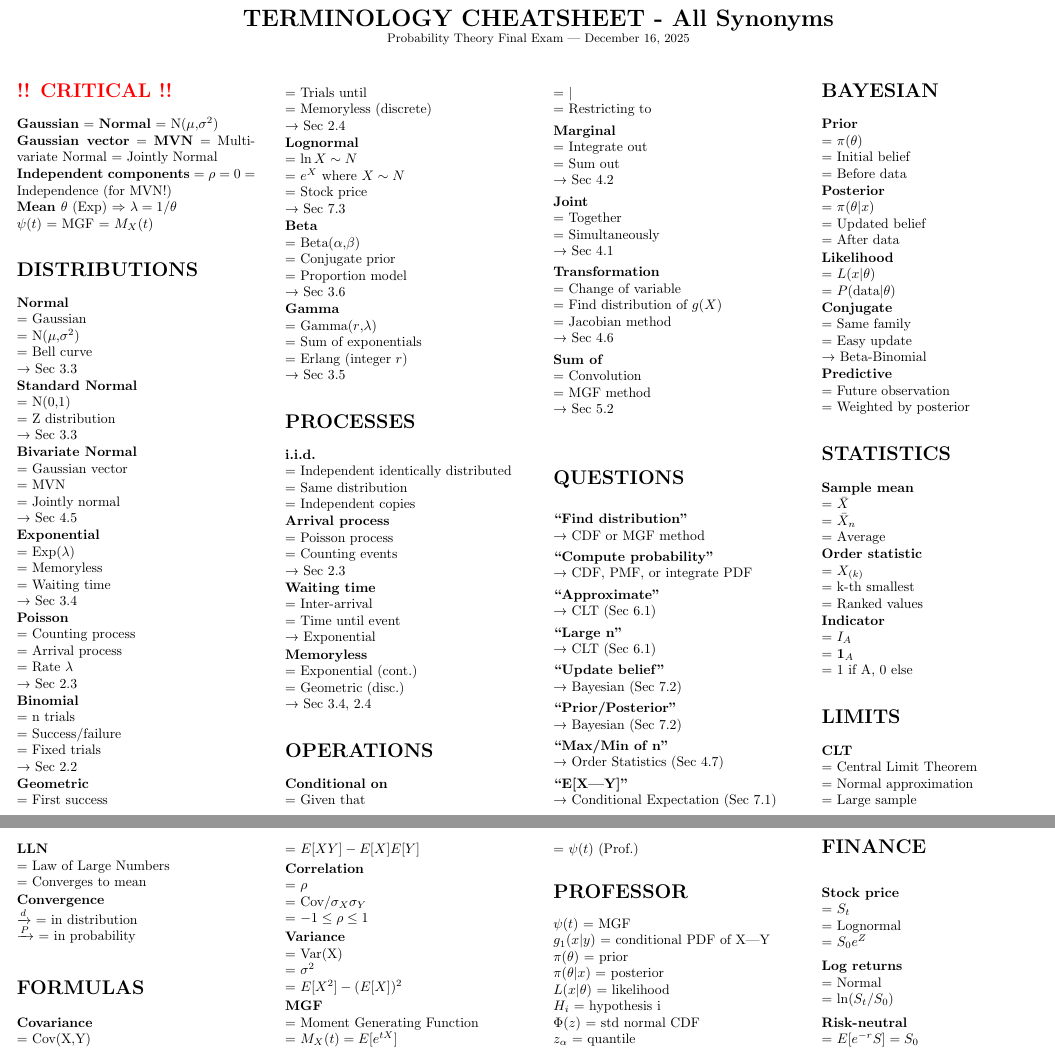
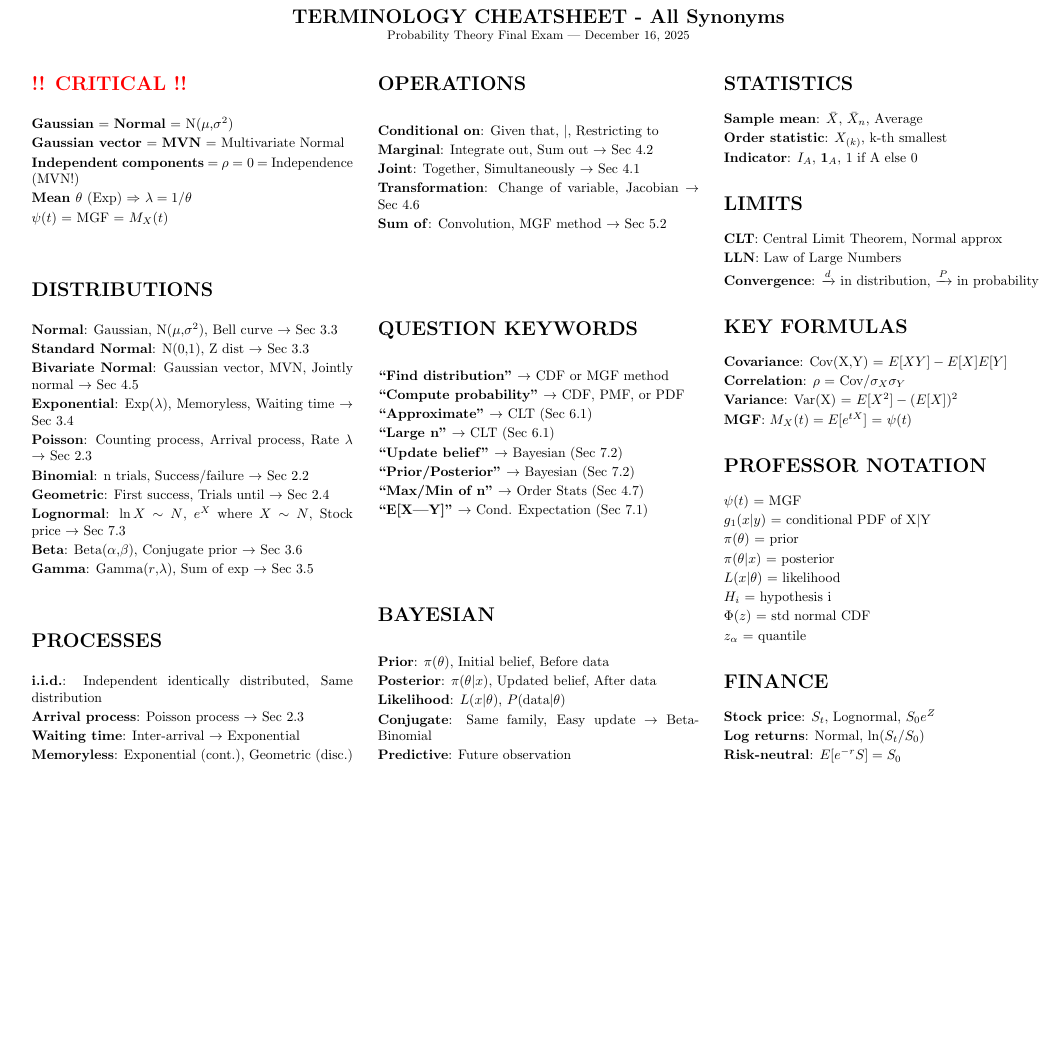
Before and after one commit to adenjonah/ProbTheory2, a LaTeX document (TERMINOLOGY_CHEATSHEET.tex): two parts of pages 1 and 2 of 2 before the commit and part of the page after it, the two joined at a grey line, cut so that both start at the same text, the shorter picture padded with empty space. Compiled offline with pdfLaTeX.

Commit message:
Fix column overflow formatting issues
- Reduced columns from 4 to 3 in TERMINOLOGY_CHEATSHEET and TOP_20_PROBLEM_PATTERNS
- Added sloppy mode and hyphenation settings to prevent overflow
- Increased margins slightly for better readability
- Reduced font size to 9pt for better fit
- Fixed all remaining unicode characters (arrows)
- Removed fbox that caused width issues
- All PDFs now render cleanly without overflow

```diff
--- a/TERMINOLOGY_CHEATSHEET.tex
+++ b/TERMINOLOGY_CHEATSHEET.tex
@@ -22,21 +21,21 @@
 \begin{document}
 
 \begin{center}
-{\LARGE \textbf{TERMINOLOGY CHEATSHEET - All Synonyms}}\\
+{\Large \textbf{TERMINOLOGY CHEATSHEET - All Synonyms}}\\
 {\small Probability Theory Final Exam | December 16, 2025}
 \end{center}
 
-\vspace{0.2cm}
+\vspace{0.1cm}
 
-\begin{multicols}{4}
+\begin{multicols}{3}
 
 \section*{\textcolor{red}{!! CRITICAL !!}}
 
 \textbf{Gaussian} = \textbf{Normal} = N($\mu$,$\sigma^2$)
 
-\textbf{Gaussian vector} = \textbf{MVN} = Multivariate Normal = Jointly Normal
+\textbf{Gaussian vector} = \textbf{MVN} = Multivariate Normal
 
-\textbf{Independent components} = $\rho = 0$ = Independence (for MVN!)
+\textbf{Independent components} = $\rho = 0$ = Independence (MVN!)
 
 \textbf{Mean $\theta$} (Exp) $\Rightarrow$ $\lambda = 1/\theta$
 
@@ -44,224 +43,113 @@ $\psi(t)$ = MGF = $M_X(t)$
 
 \section*{DISTRIBUTIONS}
 
-\textbf{Normal} \\
-= Gaussian\\
-= N($\mu$,$\sigma^2$)\\
-= Bell curve\\
-→ Sec 3.3
+\textbf{Normal}: Gaussian, N($\mu$,$\sigma^2$), Bell curve $\rightarrow$ Sec 3.3
 
-\textbf{Standard Normal}\\
-= N(0,1)\\
-= Z distribution\\
-→ Sec 3.3
+\textbf{Standard Normal}: N(0,1), Z dist $\rightarrow$ Sec 3.3
 
-\textbf{Bivariate Normal}\\
-= Gaussian vector\\
-= MVN\\
-= Jointly normal\\
-→ Sec 4.5
+\textbf{Bivariate Normal}: Gaussian vector, MVN, Jointly normal $\rightarrow$ Sec 4.5
 
-\textbf{Exponential}\\
-= Exp($\lambda$)\\
-= Memoryless\\
-= Waiting time\\
-→ Sec 3.4
+\textbf{Exponential}: Exp($\lambda$), Memoryless, Waiting time $\rightarrow$ Sec 3.4
 
-\textbf{Poisson}\\
-= Counting process\\
-= Arrival process\\
-= Rate $\lambda$\\
-→ Sec 2.3
+\textbf{Poisson}: Counting process, Arrival process, Rate $\lambda$ $\rightarrow$ Sec 2.3
 
-\textbf{Binomial}\\
-= n trials\\
-= Success/failure\\
-= Fixed trials\\
-→ Sec 2.2
+\textbf{Binomial}: n trials, Success/failure $\rightarrow$ Sec 2.2
 
-\textbf{Geometric}\\
-= First success\\
-= Trials until\\
-= Memoryless (discrete)\\
-→ Sec 2.4
+\textbf{Geometric}: First success, Trials until $\rightarrow$ Sec 2.4
 
-\textbf{Lognormal}\\
-= $\ln X \sim N$\\
-= $e^X$ where $X \sim N$\\
-= Stock price\\
-→ Sec 7.3
+\textbf{Lognormal}: $\ln X \sim N$, $e^X$ where $X \sim N$, Stock price $\rightarrow$ Sec 7.3
 
-\textbf{Beta}\\
-= Beta($\alpha$,$\beta$)\\
-= Conjugate prior\\
-= Proportion model\\
-→ Sec 3.6
+\textbf{Beta}: Beta($\alpha$,$\beta$), Conjugate prior $\rightarrow$ Sec 3.6
 
-\textbf{Gamma}\\
-= Gamma($r$,$\lambda$)\\
-= Sum of exponentials\\
-= Erlang (integer $r$)\\
-→ Sec 3.5
+\textbf{Gamma}: Gamma($r$,$\lambda$), Sum of exp $\rightarrow$ Sec 3.5
 
 \section*{PROCESSES}
 
-\textbf{i.i.d.}\\
-= Independent identically distributed\\
-= Same distribution\\
-= Independent copies
+\textbf{i.i.d.}: Independent identically distributed, Same distribution
 
-\textbf{Arrival process}\\
-= Poisson process\\
-= Counting events\\
-→ Sec 2.3
+\textbf{Arrival process}: Poisson process $\rightarrow$ Sec 2.3
 
-\textbf{Waiting time}\\
-= Inter-arrival\\
-= Time until event\\
-→ Exponential
+\textbf{Waiting time}: Inter-arrival $\rightarrow$ Exponential
 
-\textbf{Memoryless}\\
-= Exponential (cont.)\\
-= Geometric (disc.)\\
-→ Sec 3.4, 2.4
+\textbf{Memoryless}: Exponential (cont.), Geometric (disc.)
+
+\columnbreak
 
 \section*{OPERATIONS}
 
-\textbf{Conditional on}\\
-= Given that\\
-= $|$\\
-= Restricting to
+\textbf{Conditional on}: Given that, $|$, Restricting to
 
-\textbf{Marginal}\\
-= Integrate out\\
-= Sum out\\
-→ Sec 4.2
+\textbf{Marginal}: Integrate out, Sum out $\rightarrow$ Sec 4.2
 
-\textbf{Joint}\\
-= Together\\
-= Simultaneously\\
-→ Sec 4.1
+\textbf{Joint}: Together, Simultaneously $\rightarrow$ Sec 4.1
 
-\textbf{Transformation}\\
-= Change of variable\\
-= Find distribution of $g(X)$\\
-= Jacobian method\\
-→ Sec 4.6
+\textbf{Transformation}: Change of variable, Jacobian $\rightarrow$ Sec 4.6
 
-\textbf{Sum of}\\
-= Convolution\\
-= MGF method\\
-→ Sec 5.2
+\textbf{Sum of}: Convolution, MGF method $\rightarrow$ Sec 5.2
 
-\section*{QUESTIONS}
+\section*{QUESTION KEYWORDS}
 
-\textbf{``Find distribution''}\\
-→ CDF or MGF method
+\textbf{``Find distribution''} $\rightarrow$ CDF or MGF method
 
-\textbf{``Compute probability''}\\
-→ CDF, PMF, or integrate PDF
+\textbf{``Compute probability''} $\rightarrow$ CDF, PMF, or PDF
 
-\textbf{``Approximate''}\\
-→ CLT (Sec 6.1)
+\textbf{``Approximate''} $\rightarrow$ CLT (Sec 6.1)
 
-\textbf{``Large n''}\\
-→ CLT (Sec 6.1)
+\textbf{``Large n''} $\rightarrow$ CLT (Sec 6.1)
 
-\textbf{``Update belief''}\\
-→ Bayesian (Sec 7.2)
+\textbf{``Update belief''} $\rightarrow$ Bayesian (Sec 7.2)
 
-\textbf{``Prior/Posterior''}\\
-→ Bayesian (Sec 7.2)
+\textbf{``Prior/Posterior''} $\rightarrow$ Bayesian (Sec 7.2)
 
-\textbf{``Max/Min of n''}\\
-→ Order Statistics (Sec 4.7)
+\textbf{``Max/Min of n''} $\rightarrow$ Order Stats (Sec 4.7)
 
-\textbf{``E[X|Y]''}\\
-→ Conditional Expectation (Sec 7.1)
+\textbf{``E[X|Y]''} $\rightarrow$ Cond. Expectation (Sec 7.1)
 
 \section*{BAYESIAN}
 
-\textbf{Prior}\\
-= $\pi(\theta)$\\
-= Initial belief\\
-= Before data
+\textbf{Prior}: $\pi(\theta)$, Initial belief, Before data
 
-\textbf{Posterior}\\
-= $\pi(\theta|x)$\\
-= Updated belief\\
-= After data
+\textbf{Posterior}: $\pi(\theta|x)$, Updated belief, After data
 
-\textbf{Likelihood}\\
-= $L(x|\theta)$\\
-= $P(\text{data}|\theta)$
+\textbf{Likelihood}: $L(x|\theta)$, $P(\text{data}|\theta)$
 
-\textbf{Conjugate}\\
-= Same family\\
-= Easy update\\
-→ Beta-Binomial
+\textbf{Conjugate}: Same family, Easy update $\rightarrow$ Beta-Binomial
 
-\textbf{Predictive}\\
-= Future observation\\
-= Weighted by posterior
+\textbf{Predictive}: Future observation
+
+\columnbreak
 
 \section*{STATISTICS}
 
-\textbf{Sample mean}\\
-= $\bar{X}$\\
-= $\bar{X}_n$\\
-= Average
+\textbf{Sample mean}: $\bar{X}$, $\bar{X}_n$, Average
 
-\textbf{Order statistic}\\
-= $X_{(k)}$\\
-= k-th smallest\\
-= Ranked values
+\textbf{Order statistic}: $X_{(k)}$, k-th smallest
 
-\textbf{Indicator}\\
-= $I_A$\\
-= $\mathbf{1}_A$\\
-= 1 if A, 0 else
+\textbf{Indicator}: $I_A$, $\mathbf{1}_A$, 1 if A else 0
 
 \section*{LIMITS}
 
-\textbf{CLT}\\
-= Central Limit Theorem\\
-= Normal approximation\\
-= Large sample
+\textbf{CLT}: Central Limit Theorem, Normal approx
 
-\textbf{LLN}\\
-= Law of Large Numbers\\
-= Converges to mean
+\textbf{LLN}: Law of Large Numbers
 
-\textbf{Convergence}\\
-$\xrightarrow{d}$ = in distribution\\
-$\xrightarrow{P}$ = in probability
+\textbf{Convergence}: $\xrightarrow{d}$ in distribution, $\xrightarrow{P}$ in probability
 
-\section*{FORMULAS}
+\section*{KEY FORMULAS}
 
-\textbf{Covariance}\\
-= Cov(X,Y)\\
-= $E[XY] - E[X]E[Y]$
+\textbf{Covariance}: Cov(X,Y) = $E[XY] - E[X]E[Y]$
 
-\textbf{Correlation}\\
-= $\rho$\\
-= Cov$/\sigma_X\sigma_Y$\\
-= $-1 \leq \rho \leq 1$
+\textbf{Correlation}: $\rho$ = Cov$/\sigma_X\sigma_Y$
 
-\textbf{Variance}\\
-= Var(X)\\
-= $\sigma^2$\\
-= $E[X^2]-(E[X])^2$
+\textbf{Variance}: Var(X) = $E[X^2]-(E[X])^2$
 
-\textbf{MGF}\\
-= Moment Generating Function\\
-= $M_X(t) = E[e^{tX}]$\\
-= $\psi(t)$ (Prof.)
+\textbf{MGF}: $M_X(t) = E[e^{tX}]$ = $\psi(t)$
 
-\section*{PROFESSOR}
+\section*{PROFESSOR NOTATION}
 
 $\psi(t)$ = MGF
 
-$g_1(x|y)$ = conditional PDF of X|Y
+$g_1(x|y)$ = conditional PDF of X$|$Y
 
 $\pi(\theta)$ = prior
 
@@ -277,17 +165,11 @@ $z_\alpha$ = quantile
 
 \section*{FINANCE}
 
-\textbf{Stock price}\\
-= $S_t$\\
-= Lognormal\\
-= $S_0 e^Z$
+\textbf{Stock price}: $S_t$, Lognormal, $S_0 e^Z$
 
-\textbf{Log returns}\\
-= Normal\\
-= $\ln(S_t/S_0)$
+\textbf{Log returns}: Normal, $\ln(S_t/S_0)$
 
-\textbf{Risk-neutral}\\
-= $E[e^{-r}S] = S_0$
+\textbf{Risk-neutral}: $E[e^{-r}S] = S_0$
 
 \end{multicols}
 
```
Also changed, not shown: DECISION_TREE_POCKET_GUIDE.tex (+46 -46 lines), FINAL_EXAM_CHEATSHEET.tex (+7 -8 lines), TOP_20_PROBLEM_PATTERNS.tex (+72 -145 lines), output/DECISION_TREE_POCKET_GUIDE.pdf, output/FINAL_EXAM_CHEATSHEET.pdf, output/TERMINOLOGY_CHEATSHEET.pdf, output/TOP_20_PROBLEM_PATTERNS.pdf, TERMINOLOGY_CHEATSHEET.tex (17 more changed lines), 1 other file.
